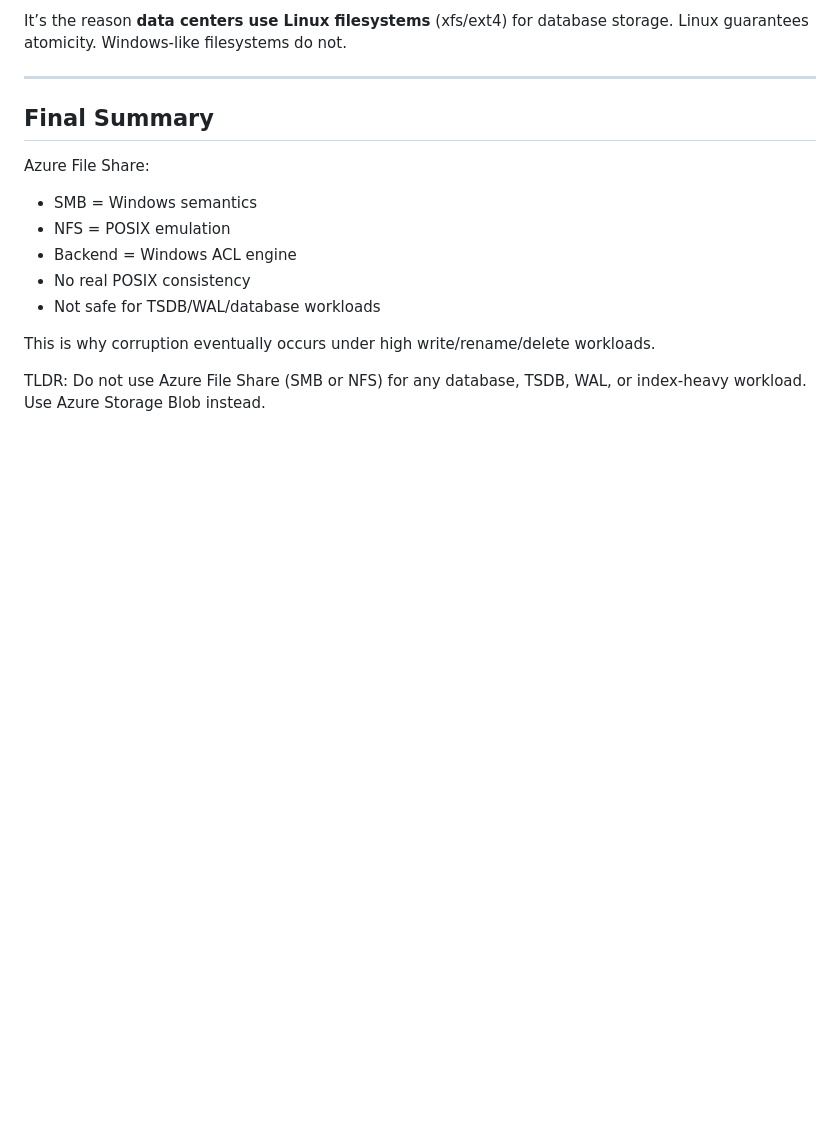
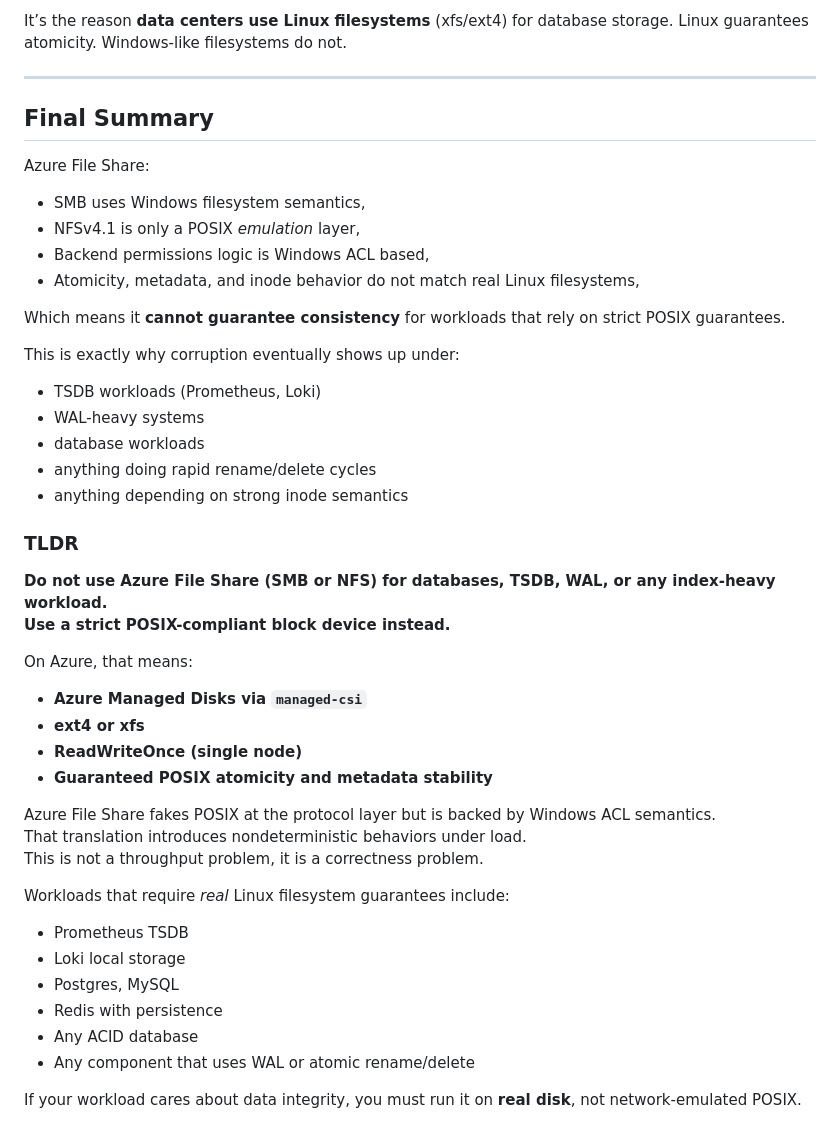
Before and after one commit to boraxpr/boraxpr.github.io, a Markdown page: pages/posts/azurefileshareonlinuxworkload.md, the part around the change. GitHub-like rendering; blank space fills up the shorter version.

Commit message:
Fix fact

```diff
--- a/pages/posts/azurefileshareonlinuxworkload.md
+++ b/pages/posts/azurefileshareonlinuxworkload.md
@@ -167,13 +167,44 @@ Windows-like filesystems do not.
 
 Azure File Share:
 
-* SMB = Windows semantics
-* NFS = POSIX emulation
-* Backend = Windows ACL engine
-* No real POSIX consistency
-* Not safe for TSDB/WAL/database workloads
+* SMB uses Windows filesystem semantics,
+* NFSv4.1 is only a POSIX *emulation* layer,
+* Backend permissions logic is Windows ACL based,
+* Atomicity, metadata, and inode behavior do not match real Linux filesystems,
 
-This is why corruption eventually occurs under high write/rename/delete workloads.
+Which means it **cannot guarantee consistency** for workloads that rely on strict POSIX guarantees.
 
-TLDR: Do not use Azure File Share (SMB or NFS) for any database, TSDB, WAL, or index-heavy workload.
-Use Azure Storage Blob instead.
+This is exactly why corruption eventually shows up under:
+
+* TSDB workloads (Prometheus, Loki)
+* WAL-heavy systems
+* database workloads
+* anything doing rapid rename/delete cycles
+* anything depending on strong inode semantics
+
+### TLDR
+
+**Do not use Azure File Share (SMB or NFS) for databases, TSDB, WAL, or any index-heavy workload.
+Use a strict POSIX-compliant block device instead.**
+
+On Azure, that means:
+
+* **Azure Managed Disks via `managed-csi`**
+* **ext4 or xfs**
+* **ReadWriteOnce (single node)**
+* **Guaranteed POSIX atomicity and metadata stability**
+
+Azure File Share fakes POSIX at the protocol layer but is backed by Windows ACL semantics.
+That translation introduces nondeterministic behaviors under load.
+This is not a throughput problem, it is a correctness problem.
+
+Workloads that require *real* Linux filesystem guarantees include:
+
+* Prometheus TSDB
+* Loki local storage
+* Postgres, MySQL
+* Redis with persistence
+* Any ACID database
+* Any component that uses WAL or atomic rename/delete
+
+If your workload cares about data integrity, you must run it on **real disk**, not network-emulated POSIX.
```
